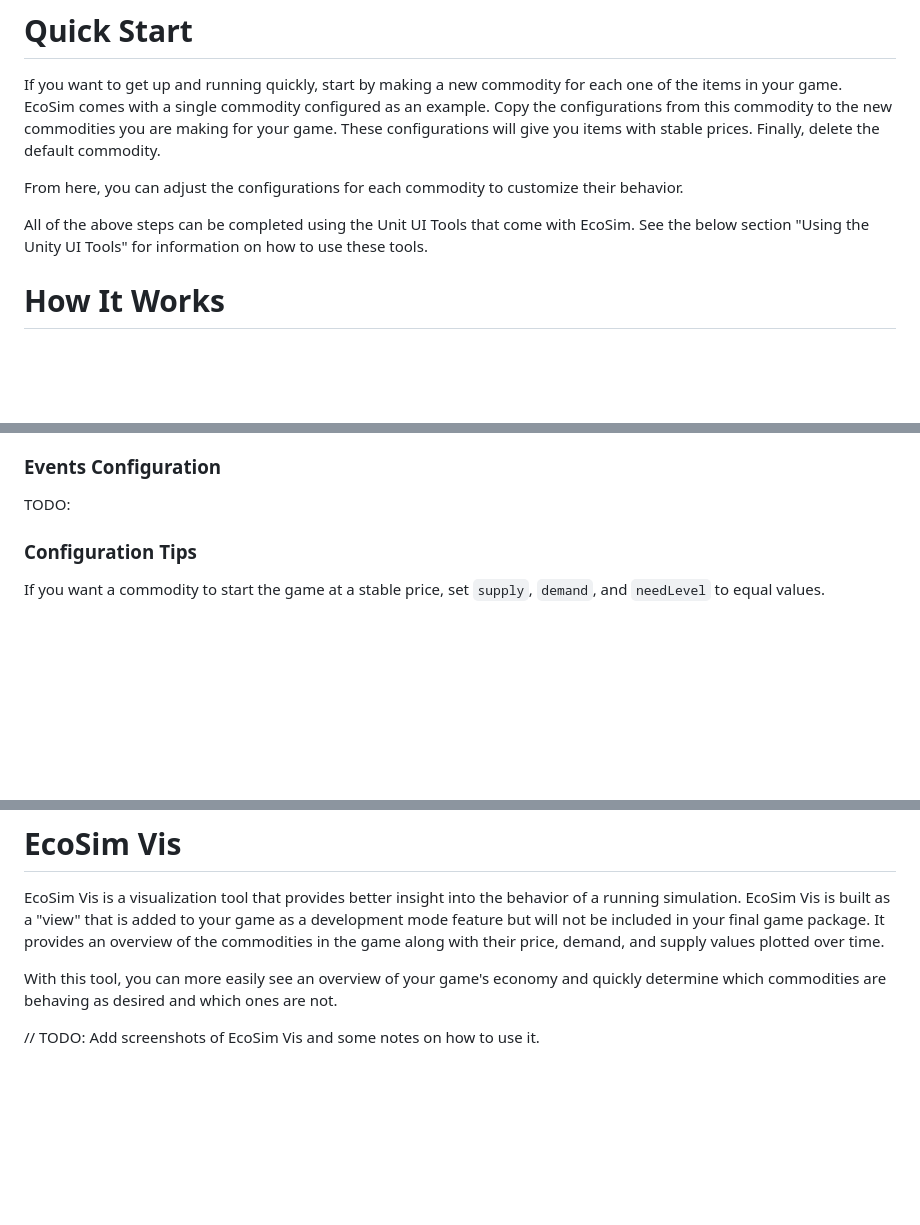
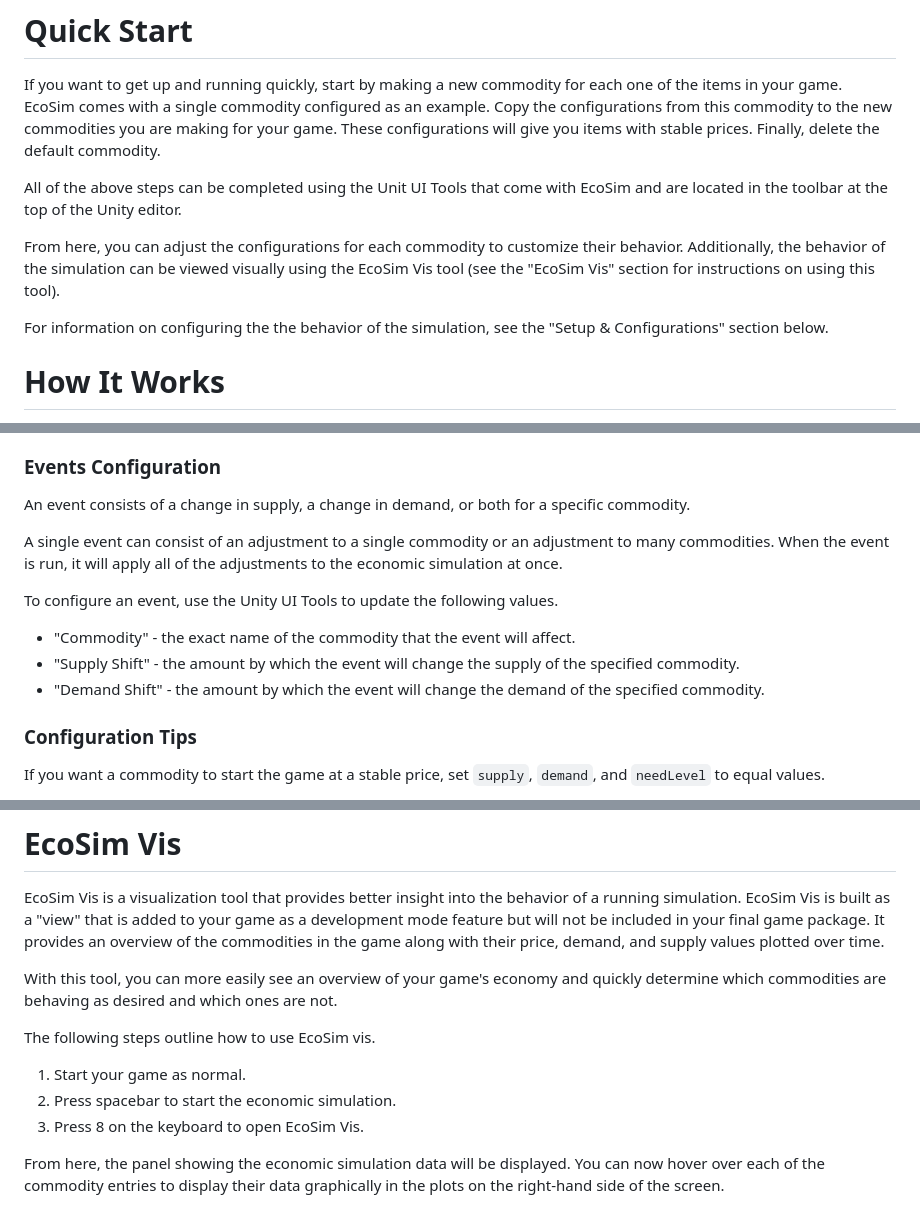
Before and after one commit to KrisAirdancer/ecosim-docs, a Markdown page: README.md, 3 parts joined by grey strips. GitHub-like rendering; blank space fills up the shorter version.

```diff
--- a/README.md
+++ b/README.md
@@ -4,9 +4,11 @@ EcoSim is an economy simulation engine for Unity games. With EcoSim, developers
 
 If you want to get up and running quickly, start by making a new commodity for each one of the items in your game. EcoSim comes with a single commodity configured as an example. Copy the configurations from this commodity to the new commodities you are making for your game. These configurations will give you items with stable prices. Finally, delete the default commodity.
 
-From here, you can adjust the configurations for each commodity to customize their behavior.
+All of the above steps can be completed using the Unit UI Tools that come with EcoSim and are located in the toolbar at the top of the Unity editor.
 
-All of the above steps can be completed using the Unit UI Tools that come with EcoSim. See the below section "Using the Unity UI Tools" for information on how to use these tools.
+From here, you can adjust the configurations for each commodity to customize their behavior. Additionally, the behavior of the simulation can be viewed visually using the EcoSim Vis tool (see the "EcoSim Vis" section for instructions on using this tool).
+
+For information on configuring the the behavior of the simulation, see the "Setup & Configurations" section below.
 
 # How It Works
 
@@ -65,7 +67,14 @@ To achieve the desired behavior, the following properties can be configured for
 
 ### Events Configuration
 
-TODO:
+An event consists of a change in supply, a change in demand, or both for a specific commodity.
+
+A single event can consist of an adjustment to a single commodity or an adjustment to many commodities. When the event is run, it will apply all of the adjustments to the economic simulation at once.
+
+To configure an event, use the Unity UI Tools to update the following values.
+- "Commodity" - the exact name of the commodity that the event will affect.
+- "Supply Shift" - the amount by which the event will change the supply of the specified commodity.
+- "Demand Shift" - the amount by which the event will change the demand of the specified commodity.
 
 ### Configuration Tips
 
@@ -99,4 +108,10 @@ EcoSim Vis is a visualization tool that provides better insight into the behavio
 
 With this tool, you can more easily see an overview of your game's economy and quickly determine which commodities are behaving as desired and which ones are not.
 
-// TODO: Add screenshots of EcoSim Vis and some notes on how to use it.
+The following steps outline how to use EcoSim vis.
+
+1) Start your game as normal.
+2) Press spacebar to start the economic simulation.
+3) Press 8 on the keyboard to open EcoSim Vis.
+
+From here, the panel showing the economic simulation data will be displayed. You can now hover over each of the commodity entries to display their data graphically in the plots on the right-hand side of the screen.
```
